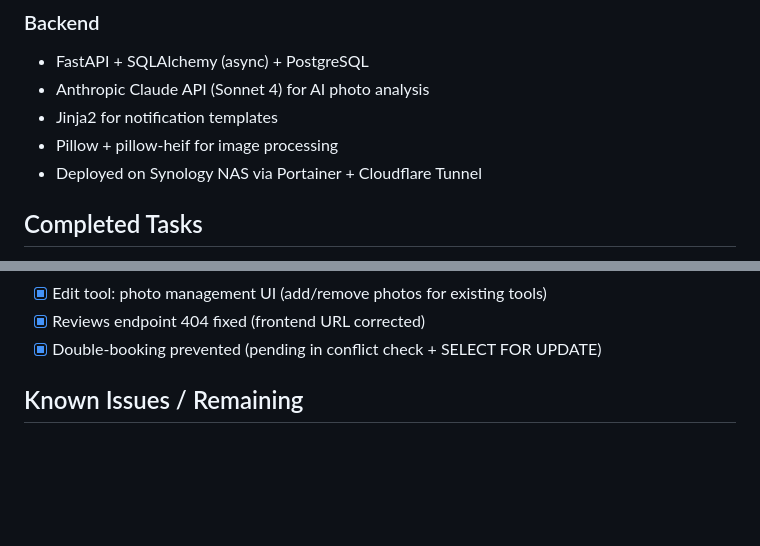
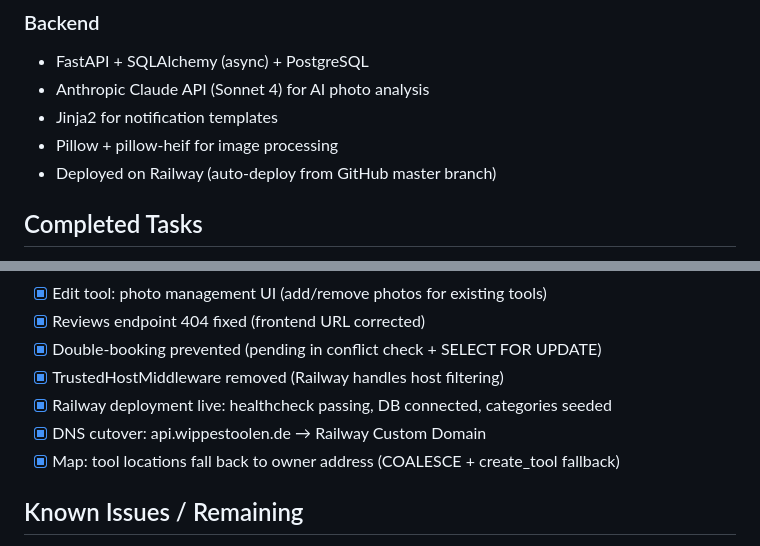
Before and after one commit to ElGarno/Wippestoolen, a Markdown page: .claude/tasks/context_session_03.md, 2 parts joined by grey strips. Drawn GitHub-style; blank space fills up the shorter version.

```diff
--- a/.claude/tasks/context_session_03.md
+++ b/.claude/tasks/context_session_03.md
@@ -33,7 +33,7 @@ Build a complete React Native (Expo) mobile app for Wippestoolen with full featu
 - Anthropic Claude API (Sonnet 4) for AI photo analysis
 - Jinja2 for notification templates
 - Pillow + pillow-heif for image processing
-- Deployed on Synology NAS via Portainer + Cloudflare Tunnel
+- Deployed on Railway (auto-deploy from GitHub master branch)
 
 ## Completed Tasks
 - [x] Full app implementation (auth, tools, bookings, reviews, notifications, profile)
@@ -73,6 +73,10 @@ Build a complete React Native (Expo) mobile app for Wippestoolen with full featu
 - [x] Edit tool: photo management UI (add/remove photos for existing tools)
 - [x] Reviews endpoint 404 fixed (frontend URL corrected)
 - [x] Double-booking prevented (pending in conflict check + SELECT FOR UPDATE)
+- [x] TrustedHostMiddleware removed (Railway handles host filtering)
+- [x] Railway deployment live: healthcheck passing, DB connected, categories seeded
+- [x] DNS cutover: api.wippestoolen.de → Railway Custom Domain
+- [x] Map: tool locations fall back to owner address (COALESCE + create_tool fallback)
 
 ## Known Issues / Remaining
 - [ ] **Push notifications**: Not functional in Expo Go — needs dev build (works with Apple Developer Account + production build)
```
Also changed, not shown: other parts of .claude/tasks/context_session_03.md (+23 -18 lines).
